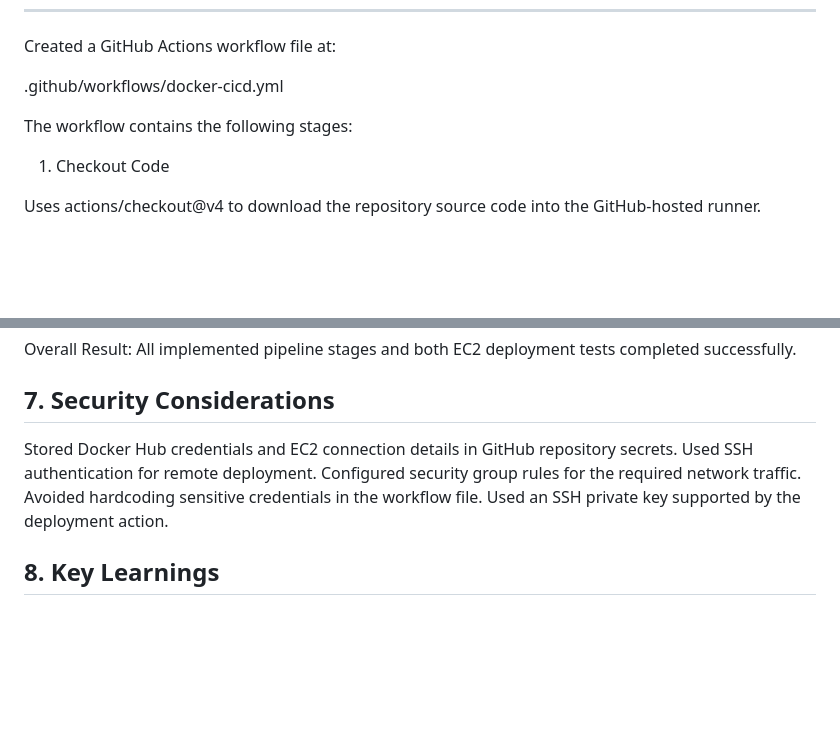
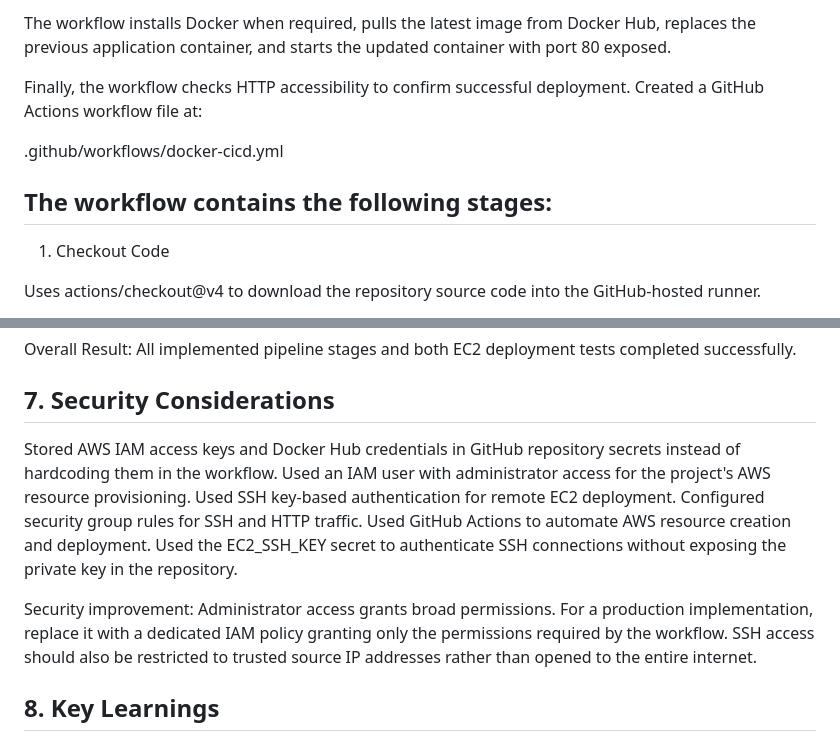
Before and after one commit to boobeshwaranhati/github-actions-docker-cicd-ec2, a Markdown page: README.md, 2 parts joined by grey strips. Drawn GitHub-style; blank space fills up the shorter version.

```diff
--- a/README.md
+++ b/README.md
@@ -112,8 +160,11 @@ Configured GitHub repository secrets for the EC2 host address and SSH authentica
+The workflow installs Docker when required, pulls the latest image from Docker Hub, replaces the previous application container, and starts the updated container with port 80 exposed.
+
+Finally, the workflow checks HTTP accessibility to confirm successful deployment.
 Created a GitHub Actions workflow file at:
 
 .github/workflows/docker-cicd.yml
 
-The workflow contains the following stages:
+## The workflow contains the following stages:
 
 1. Checkout Code
 
@@ -216,11 +267,14 @@ Overall Result: All implemented pipeline stages and both EC2 deployment tests co
 
 ## 7. Security Considerations
 
-Stored Docker Hub credentials and EC2 connection details in GitHub repository secrets.
-Used SSH authentication for remote deployment.
-Configured security group rules for the required network traffic.
-Avoided hardcoding sensitive credentials in the workflow file.
-Used an SSH private key supported by the deployment action.
+Stored AWS IAM access keys and Docker Hub credentials in GitHub repository secrets instead of hardcoding them in the workflow.
+Used an IAM user with administrator access for the project's AWS resource provisioning.
+Used SSH key-based authentication for remote EC2 deployment.
+Configured security group rules for SSH and HTTP traffic.
+Used GitHub Actions to automate AWS resource creation and deployment.
+Used the EC2_SSH_KEY secret to authenticate SSH connections without exposing the private key in the repository.
+
+Security improvement: Administrator access grants broad permissions. For a production implementation, replace it with a dedicated IAM policy granting only the permissions required by the workflow. SSH access should also be restricted to trusted source IP addresses rather than opened to the entire internet.
 
 ## 8. Key Learnings
 
```
Also changed, not shown: other parts of README.md (+53 -5 lines).
